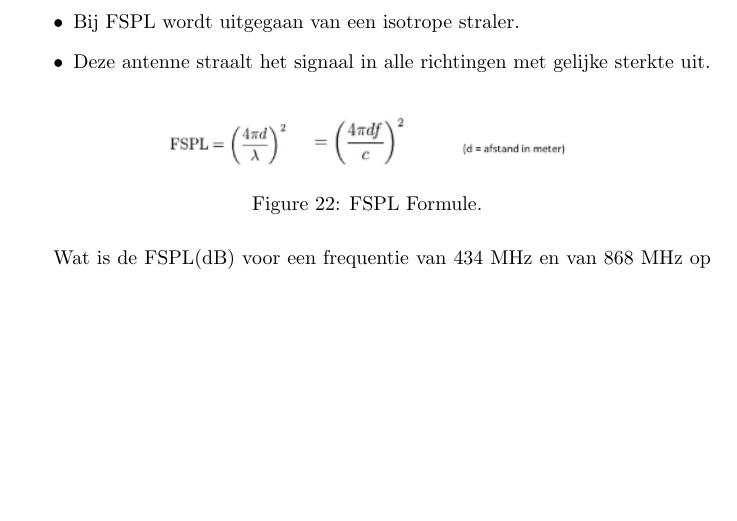
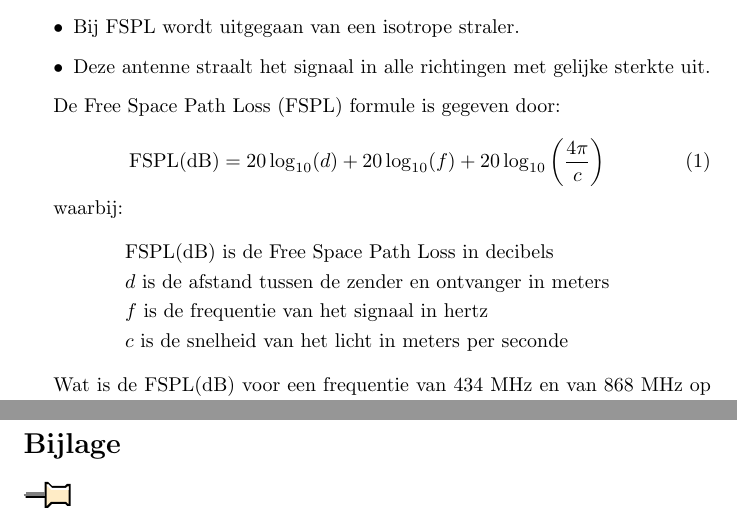
Before and after one commit to Ragazzoforte/23-24-B-Hardware-Ontwikkeling-, a LaTeX document (Tentamen/Samenvating.tex, which reads Tentamen/Hoogfrequent/Les 4 Antennetheorie.tex): part of page 18 of 32 before the commit and two parts of pages 17 and 32 of 32 after it, the two joined at a grey line, cut so that both start at the same text, the shorter picture padded with empty space. Compiled offline with pdfLaTeX.

Commit message:
bijlage toegevoegd en de fspl gewijzigd

```diff
--- a/Tentamen/Hoogfrequent/Les 4 Antennetheorie.tex
+++ b/Tentamen/Hoogfrequent/Les 4 Antennetheorie.tex
@@ -43,11 +43,19 @@ Het bereik van een draadloze verbinding wordt in grote mate beperkt door de Free
     \item Deze antenne straalt het signaal in alle richtingen met gelijke sterkte uit.
 \end{itemize}
 
-\begin{figure}[H]
-    \centering
-    \includegraphics[scale=0.8]{FSPL.png}
-    \caption{FSPL Formule.}
-    \end{figure}
+De Free Space Path Loss (FSPL) formule is gegeven door:
+
+\begin{equation}
+\text{FSPL(dB)} = 20 \log_{10}(d) + 20 \log_{10}(f) + 20 \log_{10}\left(\frac{4\pi}{c}\right)
+\end{equation}
+
+waarbij:
+\begin{align*}
+&\text{FSPL(dB)} \text{ is de Free Space Path Loss in decibels} \\
+&d \text{ is de afstand tussen de zender en ontvanger in meters} \\
+&f \text{ is de frequentie van het signaal in hertz} \\
+&c \text{ is de snelheid van het licht in meters per seconde}
+\end{align*}
 
 Wat is de FSPL(dB) voor een frequentie van 434 MHz en van 868 MHz op bijv. een afstand van 500 meter?\\
 Wat valt je op aan het antwoord?\\
--- a/Tentamen/Samenvating.tex
+++ b/Tentamen/Samenvating.tex
@@ -14,6 +14,7 @@
 \usepackage{wrapfig}
 \usepackage{float}
 \usepackage{subcaption}
+\usepackage{attachfile}
 
 
 
@@ -63,4 +64,9 @@
     \subsection{les 4}
     \input{Laagfrequent/Les 4}
 
+\newpage
+\section*{Bijlage}
+
+\attachfile{Low-Power Design Guide.pdf}
+
 \end{document}
```
Also changed, not shown: Tentamen/Laagfrequent/Les 1 voedingsconcepten.tex (+0 -1 lines).
